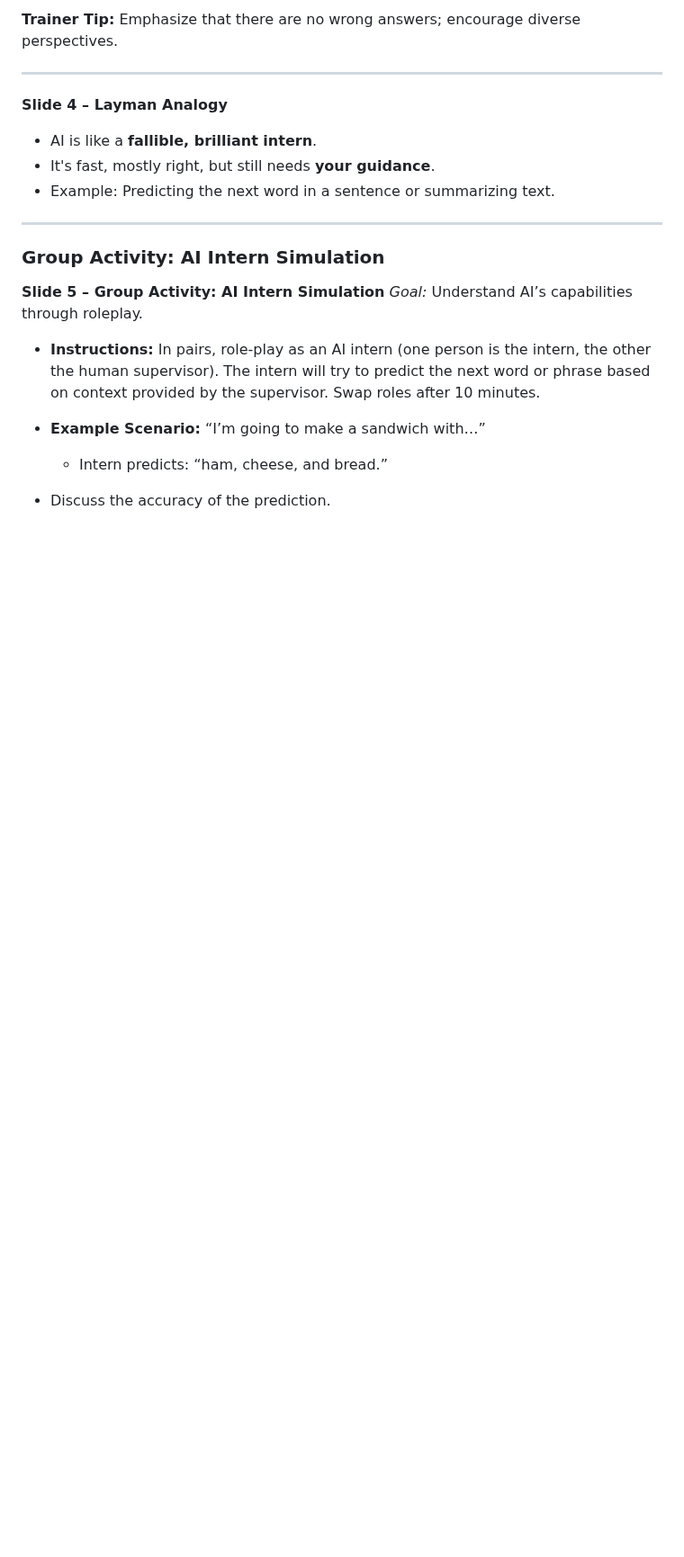
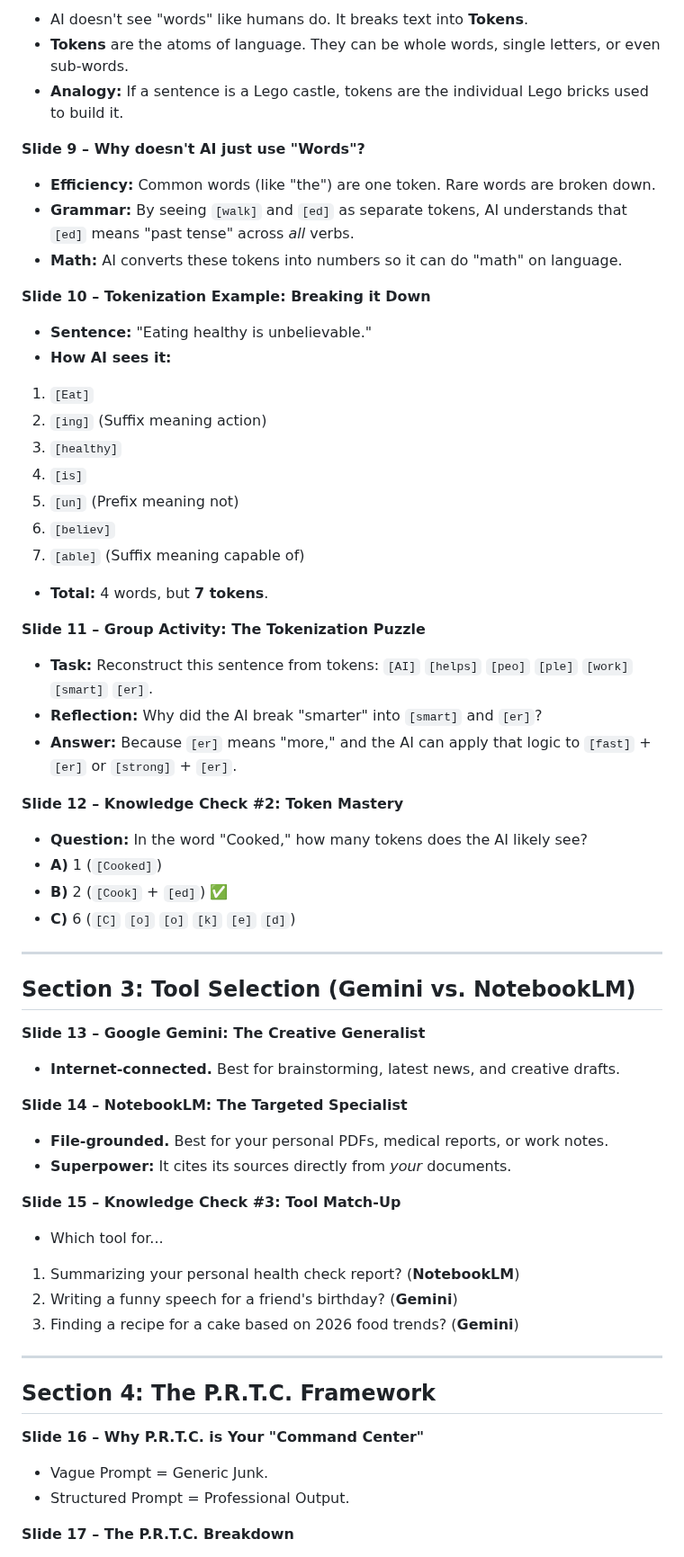
Before and after one commit to seanwhs/AI-for-Everyone---Your-New-Superpower, a Markdown page: slides/presentation-outline.md, the part around one of its changes. Shown at 90% size. GitHub-like rendering; blank space fills up the shorter version.

```diff
--- a/slides/presentation-outline.md
+++ b/slides/presentation-outline.md
@@ -41,24 +57,72 @@
 
-**Trainer Tip:** Emphasize that there are no wrong answers; encourage diverse perspectives.
+* AI doesn't see "words" like humans do. It breaks text into **Tokens**.
+* **Tokens** are the atoms of language. They can be whole words, single letters, or even sub-words.
+* **Analogy:** If a sentence is a Lego castle, tokens are the individual Lego bricks used to build it.
+
+**Slide 9 – Why doesn't AI just use "Words"?**
+
+* **Efficiency:** Common words (like "the") are one token. Rare words are broken down.
+* **Grammar:** By seeing `[walk]` and `[ed]` as separate tokens, AI understands that `[ed]` means "past tense" across *all* verbs.
+* **Math:** AI converts these tokens into numbers so it can do "math" on language.
+
+**Slide 10 – Tokenization Example: Breaking it Down**
+
+* **Sentence:** "Eating healthy is unbelievable."
+* **How AI sees it:**
+1. `[Eat]`
+2. `[ing]` (Suffix meaning action)
+3. `[healthy]`
+4. `[is]`
+5. `[un]` (Prefix meaning not)
+6. `[believ]`
+7. `[able]` (Suffix meaning capable of)
+
+
+* **Total:** 4 words, but **7 tokens**.
+
+**Slide 11 – Group Activity: The Tokenization Puzzle**
+
+* **Task:** Reconstruct this sentence from tokens: `[AI]` `[helps]` `[peo]` `[ple]` `[work]` `[smart]` `[er]`.
+* **Reflection:** Why did the AI break "smarter" into `[smart]` and `[er]`?
+* **Answer:** Because `[er]` means "more," and the AI can apply that logic to `[fast]` + `[er]` or `[strong]` + `[er]`.
+
+**Slide 12 – Knowledge Check #2: Token Mastery**
+
+* **Question:** In the word "Cooked," how many tokens does the AI likely see?
+* **A)** 1 (`[Cooked]`)
+* **B)** 2 (`[Cook]` + `[ed]`) ✅
+* **C)** 6 (`[C]` `[o]` `[o]` `[k]` `[e]` `[d]`)
 
 ---
 
-**Slide 4 – Layman Analogy**
+## **Section 3: Tool Selection (Gemini vs. NotebookLM)**
 
-* AI is like a **fallible, brilliant intern**.
-* It's fast, mostly right, but still needs **your guidance**.
-* Example: Predicting the next word in a sentence or summarizing text.
+**Slide 13 – Google Gemini: The Creative Generalist**
+
+* **Internet-connected.** Best for brainstorming, latest news, and creative drafts.
+
+**Slide 14 – NotebookLM: The Targeted Specialist**
+
+* **File-grounded.** Best for your personal PDFs, medical reports, or work notes.
+* **Superpower:** It cites its sources directly from *your* documents.
+
+**Slide 15 – Knowledge Check #3: Tool Match-Up**
+
+* Which tool for...
+1. Summarizing your personal health check report? (**NotebookLM**)
+2. Writing a funny speech for a friend's birthday? (**Gemini**)
+3. Finding a recipe for a cake based on 2026 food trends? (**Gemini**)
+
+
 
 ---
 
-### **Group Activity: AI Intern Simulation**
+## **Section 4: The P.R.T.C. Framework**
 
-**Slide 5 – Group Activity: AI Intern Simulation**
-*Goal:* Understand AI’s capabilities through roleplay.
+**Slide 16 – Why P.R.T.C. is Your "Command Center"**
 
-* **Instructions:** In pairs, role-play as an AI intern (one person is the intern, the other the human supervisor). The intern will try to predict the next word or phrase based on context provided by the supervisor. Swap roles after 10 minutes.
-* **Example Scenario:** “I’m going to make a sandwich with…”
+* Vague Prompt = Generic Junk.
+* Structured Prompt = Professional Output.
 
-  * Intern predicts: “ham, cheese, and bread.”
-* Discuss the accuracy of the prediction.
+**Slide 17 – The P.R.T.C. Breakdown**
 
```
Also changed, not shown: other parts of slides/presentation-outline.md (+90 -347 lines).
